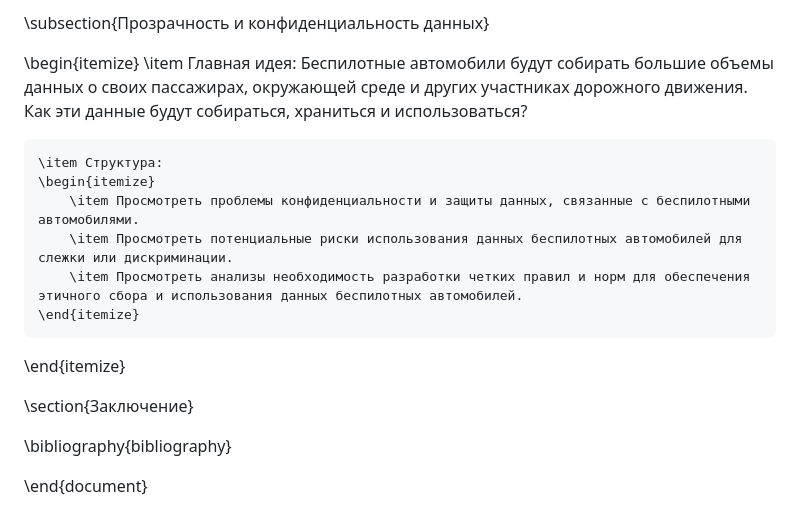
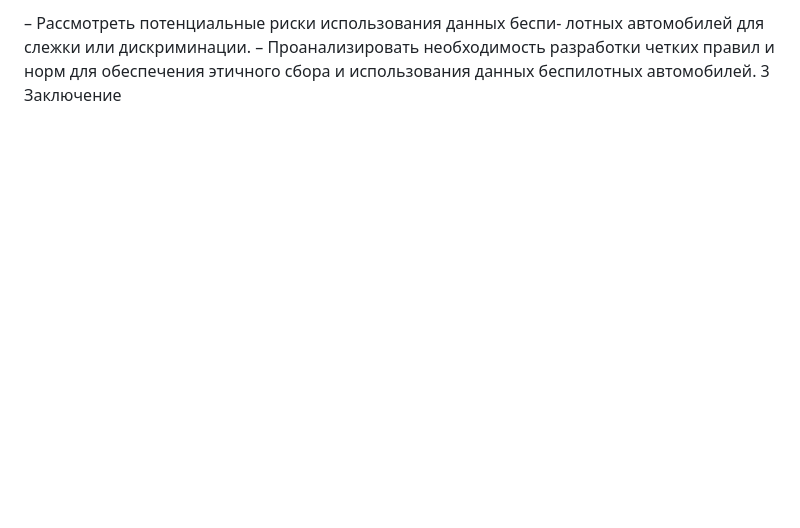
Before and after one commit to aidarsnotion/Ethical-issues-in-developing-self-driving-cars, a Markdown page: README.md, the part around one of its changes. Drawn GitHub-style; blank space fills up the shorter version.

```diff
--- a/README.md
+++ b/README.md
@@ -64,21 +67,6 @@
-\subsection{Прозрачность и конфиденциальность данных}
-
-\begin{itemize}
-    \item Главная идея: Беспилотные автомобили будут собирать большие объемы данных о своих пассажирах, окружающей среде и других участниках дорожного движения. Как эти данные будут собираться, храниться и использоваться?
-
-    \item Структура:
-    \begin{itemize}
-        \item Просмотреть проблемы конфиденциальности и защиты данных, связанные с беспилотными автомобилями.
-        \item Просмотреть потенциальные риски использования данных беспилотных автомобилей для слежки или дискриминации.
-        \item Просмотреть анализы необходимость разработки четких правил и норм для обеспечения этичного сбора и использования данных беспилотных автомобилей.
-    \end{itemize}
-\end{itemize}
-
-
-\section{Заключение}
-
-
-
-\bibliography{bibliography}
-
-\end{document}
+– Рассмотреть потенциальные риски использования данных беспи-
+лотных автомобилей для слежки или дискриминации.
+– Проанализировать необходимость разработки четких правил и
+норм для обеспечения этичного сбора и использования данных
+беспилотных автомобилей.
+3 Заключение
```
Also changed, not shown: other parts of README.md (+63 -60 lines).
